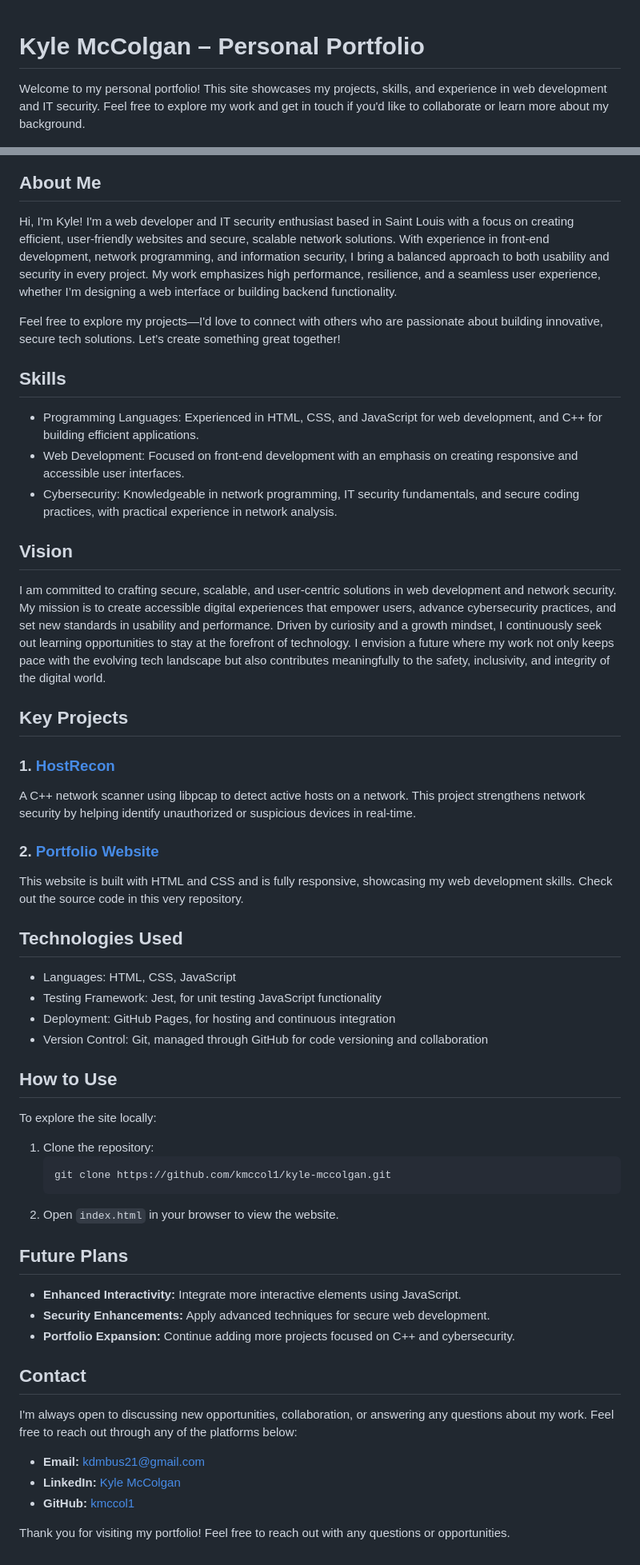
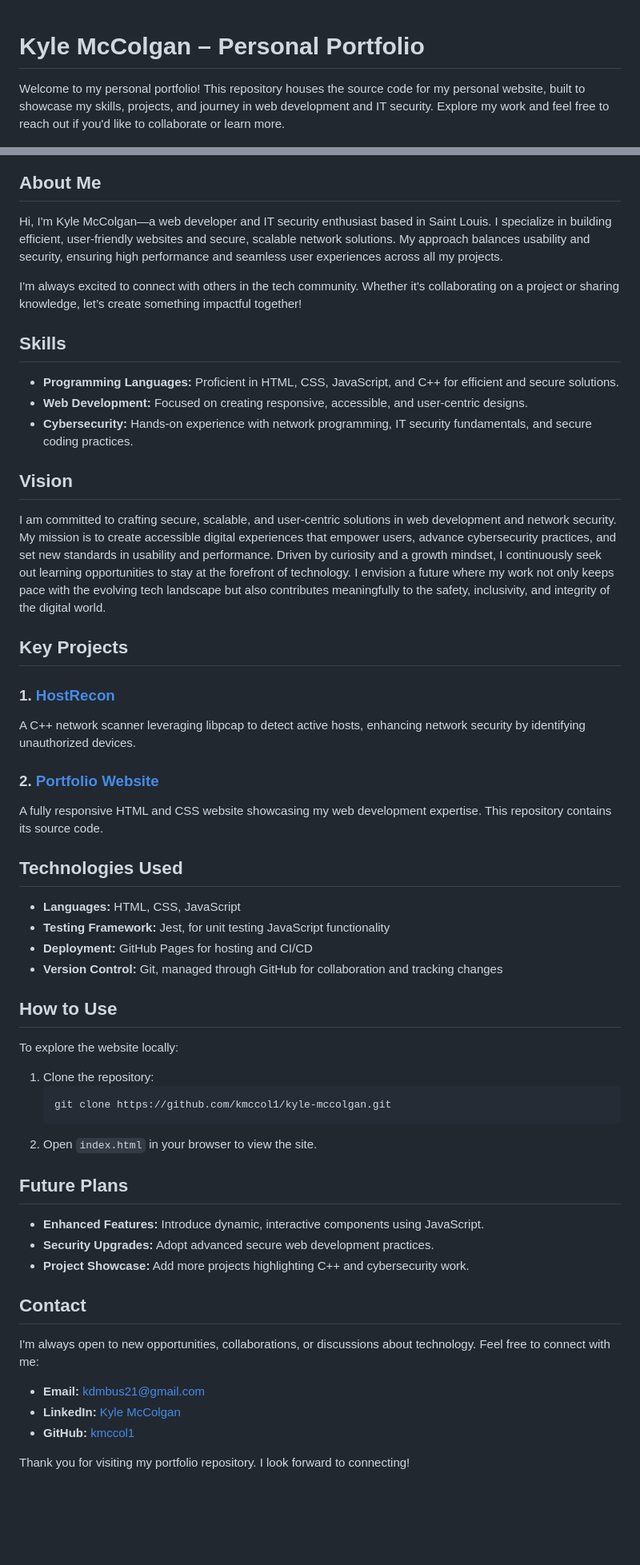
Before and after one commit to kmccol1/kyle-mccolgan, a Markdown page: README.md, 2 parts joined by grey strips. Shown: that part at 80% size. GitHub-like rendering; blank space fills up the shorter version.

Commit message:
Update README.md.
- Clarified repository purpose and project goals.
- Improved organization and formatting for readability.
- Updated future plans section with specific action points.
- Refined skills descriptions for consistency.

````diff
--- a/README.md
+++ b/README.md
@@ -1,57 +1,63 @@
+
 # Kyle McColgan – Personal Portfolio
 
-Welcome to my personal portfolio! This site showcases my projects, skills, and experience in web development and IT security. Feel free to explore my work and get in touch if you'd like to collaborate or learn more about my background.
+Welcome to my personal portfolio! This repository houses the source code for my personal website, built to showcase my skills, projects, and journey in web development and IT security. Explore my work and feel free to reach out if you'd like to collaborate or learn more.
 
 ![Portfolio Screenshot](./images/Screenshot_20241021_155359-1.png)
 
 ## About Me
 
-Hi, I'm Kyle! I'm a web developer and IT security enthusiast based in Saint Louis with a focus on creating efficient, user-friendly websites and secure, scalable network solutions. With experience in front-end development, network programming, and information security, I bring a balanced approach to both usability and security in every project. My work emphasizes high performance, resilience, and a seamless user experience, whether I’m designing a web interface or building backend functionality.
+Hi, I'm Kyle McColgan—a web developer and IT security enthusiast based in Saint Louis. I specialize in building efficient, user-friendly websites and secure, scalable network solutions. My approach balances usability and security, ensuring high performance and seamless user experiences across all my projects.
 
-Feel free to explore my projects—I'd love to connect with others who are passionate about building innovative, secure tech solutions. Let’s create something great together!
+I'm always excited to connect with others in the tech community. Whether it's collaborating on a project or sharing knowledge, let’s create something impactful together!
 
 ## Skills
-- Programming Languages: Experienced in HTML, CSS, and JavaScript for web development, and C++ for building efficient applications.
-- Web Development: Focused on front-end development with an emphasis on creating responsive and accessible user interfaces.
-- Cybersecurity: Knowledgeable in network programming, IT security fundamentals, and secure coding practices, with practical experience in network analysis.
+
+- **Programming Languages:** Proficient in HTML, CSS, JavaScript, and C++ for efficient and secure solutions.
+- **Web Development:** Focused on creating responsive, accessible, and user-centric designs.
+- **Cybersecurity:** Hands-on experience with network programming, IT security fundamentals, and secure coding practices.
 
 ## Vision
+
 I am committed to crafting secure, scalable, and user-centric solutions in web development and network security. My mission is to create accessible digital experiences that empower users, advance cybersecurity practices, and set new standards in usability and performance. Driven by curiosity and a growth mindset, I continuously seek out learning opportunities to stay at the forefront of technology. I envision a future where my work not only keeps pace with the evolving tech landscape but also contributes meaningfully to the safety, inclusivity, and integrity of the digital world.
 
 ## Key Projects
 
 ### 1. [HostRecon](https://github.com/kmccol1/hostRecon)
-A C++ network scanner using libpcap to detect active hosts on a network. This project strengthens network security by helping identify unauthorized or suspicious devices in real-time.
+A C++ network scanner leveraging libpcap to detect active hosts, enhancing network security by identifying unauthorized devices.
 
 ### 2. [Portfolio Website](https://kmccol1.github.io/kyle-mccolgan)
-This website is built with HTML and CSS and is fully responsive, showcasing my web development skills. Check out the source code in this very repository.
+A fully responsive HTML and CSS website showcasing my web development expertise. This repository contains its source code.
 
 ## Technologies Used
 
-- Languages: HTML, CSS, JavaScript
-- Testing Framework: Jest, for unit testing JavaScript functionality
-- Deployment: GitHub Pages, for hosting and continuous integration
-- Version Control: Git, managed through GitHub for code versioning and collaboration
+- **Languages:** HTML, CSS, JavaScript
+- **Testing Framework:** Jest, for unit testing JavaScript functionality
+- **Deployment:** GitHub Pages for hosting and CI/CD
+- **Version Control:** Git, managed through GitHub for collaboration and tracking changes
 
 ## How to Use
 
-To explore the site locally:
+To explore the website locally:
+
 1. Clone the repository:
     ```bash
     git clone https://github.com/kmccol1/kyle-mccolgan.git
     ```
-2. Open `index.html` in your browser to view the website.
+2. Open `index.html` in your browser to view the site.
 
 ## Future Plans
-- **Enhanced Interactivity:** Integrate more interactive elements using JavaScript.
-- **Security Enhancements:** Apply advanced techniques for secure web development.
-- **Portfolio Expansion:** Continue adding more projects focused on C++ and cybersecurity.
+
+- **Enhanced Features:** Introduce dynamic, interactive components using JavaScript.
+- **Security Upgrades:** Adopt advanced secure web development practices.
+- **Project Showcase:** Add more projects highlighting C++ and cybersecurity work.
 
 ## Contact
-I'm always open to discussing new opportunities, collaboration, or answering any questions about my work. Feel free to reach out through any of the platforms below:
 
-- **Email:** kdmbus21@gmail.com
+I'm always open to new opportunities, collaborations, or discussions about technology. Feel free to connect with me:
+
+- **Email:** [kdmbus21@gmail.com](mailto:kdmbus21@gmail.com)
 - **LinkedIn:** [Kyle McColgan](https://www.linkedin.com/in/kylemccolgan/)
 - **GitHub:** [kmccol1](https://github.com/kmccol1)
 
-Thank you for visiting my portfolio! Feel free to reach out with any questions or opportunities.
+Thank you for visiting my portfolio repository. I look forward to connecting!
````
